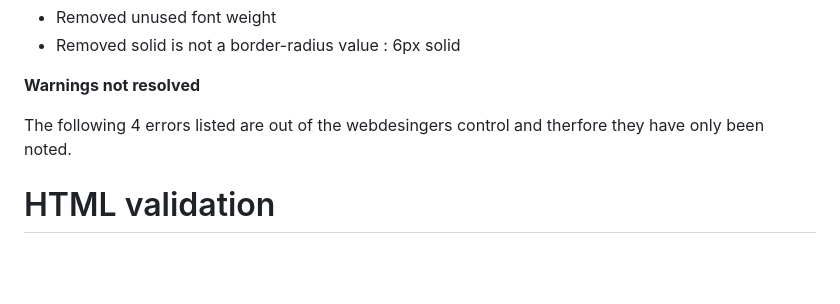
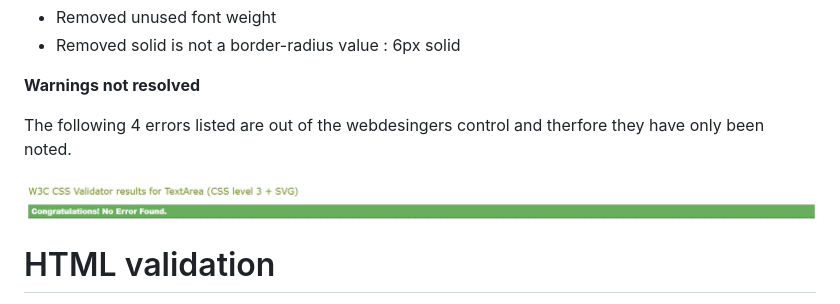
Before and after one commit to Matt-Wilshaw/roots-and-shoots, a Markdown page: TESTING.md, the part around the change. Drawn GitHub-style; pictures changed too: testing-images/css_passed.jpg (added); blank space fills up the shorter version.

Commit message:
Changes made to test.MD added CSS passed validation

```diff
--- a/TESTING.md
+++ b/TESTING.md
@@ -19,6 +19,8 @@ It helps you catch errors, improve browser compatibility, and write cleaner, mor
 **Warnings not resolved**
 
 The following 4 errors listed are out of the webdesingers control and therfore they have only been noted.
+
+![css validation](/testing-images/css_passed.jpg)
 
 # HTML validation
 
```
